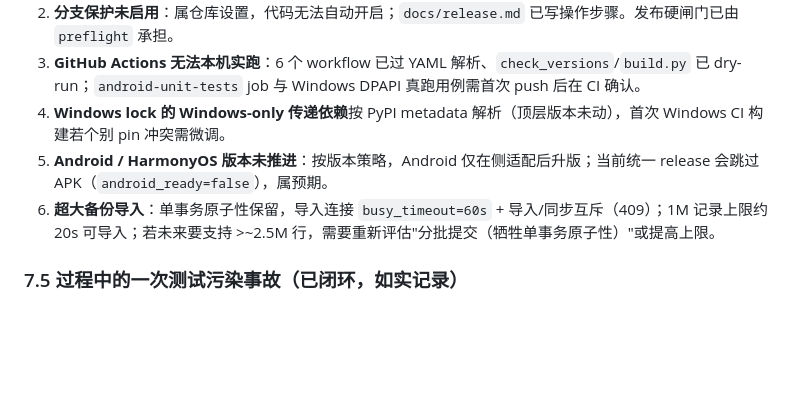
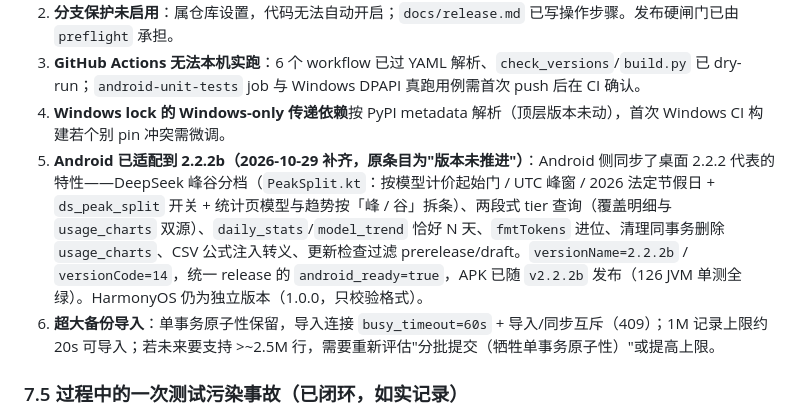
Before and after one commit to w-PiaoPiao/opencode-go-gauge, a Markdown page: docs/code-review-2026-10-27.md, the part around the change. GitHub-like rendering; blank space fills up the shorter version.

```diff
--- a/docs/code-review-2026-10-27.md
+++ b/docs/code-review-2026-10-27.md
@@ -316,7 +316,7 @@ gh api repos/w-PiaoPiao/opencode-go-gauge/branches/main --jq .protected    # P1-
 2. **分支保护未启用**：属仓库设置，代码无法自动开启；`docs/release.md` 已写操作步骤。发布硬闸门已由 `preflight` 承担。
 3. **GitHub Actions 无法本机实跑**：6 个 workflow 已过 YAML 解析、`check_versions`/`build.py` 已 dry-run；`android-unit-tests` job 与 Windows DPAPI 真跑用例需首次 push 后在 CI 确认。
 4. **Windows lock 的 Windows-only 传递依赖**按 PyPI metadata 解析（顶层版本未动），首次 Windows CI 构建若个别 pin 冲突需微调。
-5. **Android / HarmonyOS 版本未推进**：按版本策略，Android 仅在侧适配后升版；当前统一 release 会跳过 APK（`android_ready=false`），属预期。
+5. **Android 已适配到 2.2.2b（2026-10-29 补齐，原条目为"版本未推进"）**：Android 侧同步了桌面 2.2.2 代表的特性——DeepSeek 峰谷分档（`PeakSplit.kt`：按模型计价起始门 / UTC 峰窗 / 2026 法定节假日 + `ds_peak_split` 开关 + 统计页模型与趋势按「峰 / 谷」拆条）、两段式 tier 查询（覆盖明细与 `usage_charts` 双源）、`daily_stats`/`model_trend` 恰好 N 天、`fmtTokens` 进位、清理同事务删除 `usage_charts`、CSV 公式注入转义、更新检查过滤 prerelease/draft。`versionName=2.2.2b` / `versionCode=14`，统一 release 的 `android_ready=true`，APK 已随 `v2.2.2b` 发布（126 JVM 单测全绿）。HarmonyOS 仍为独立版本（1.0.0，只校验格式）。
 6. **超大备份导入**：单事务原子性保留，导入连接 `busy_timeout=60s` + 导入/同步互斥（409）；1M 记录上限约 20s 可导入；若未来要支持 >~2.5M 行，需要重新评估"分批提交（牺牲单事务原子性）"或提高上限。
 
 ### 7.5 过程中的一次测试污染事故（已闭环，如实记录）
```
Also changed, not shown: docs/release.md (+24 -0 lines).
